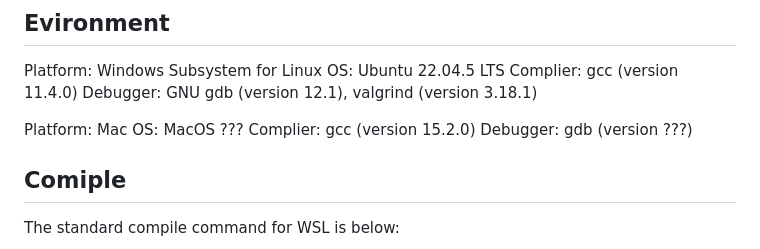
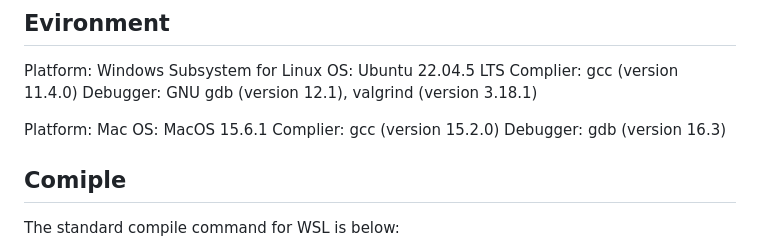
Before and after one commit to kenny880507/SW-FW-Learning-Map, a Markdown page: MIT 6.087/note.md, the part around one of its changes. Drawn GitHub-style.

```diff
--- a/MIT 6.087/note.md
+++ b/MIT 6.087/note.md
@@ -8,9 +8,9 @@ Complier: gcc (version 11.4.0)
 Debugger: GNU gdb (version 12.1), valgrind (version 3.18.1)
 
 Platform: Mac
-OS: MacOS ???
+OS: MacOS 15.6.1
 Complier: gcc (version 15.2.0)
-Debugger: gdb (version ???)
+Debugger: gdb (version 16.3)
 
 ## Comiple
 
```
Also changed, not shown: other parts of MIT 6.087/note.md (+52 -0 lines).
